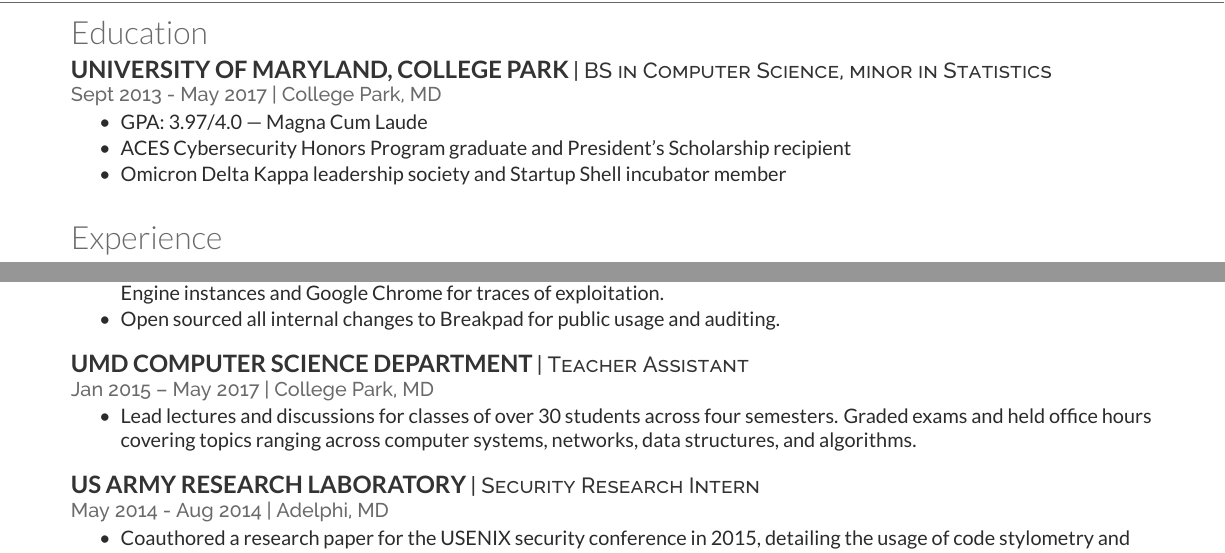
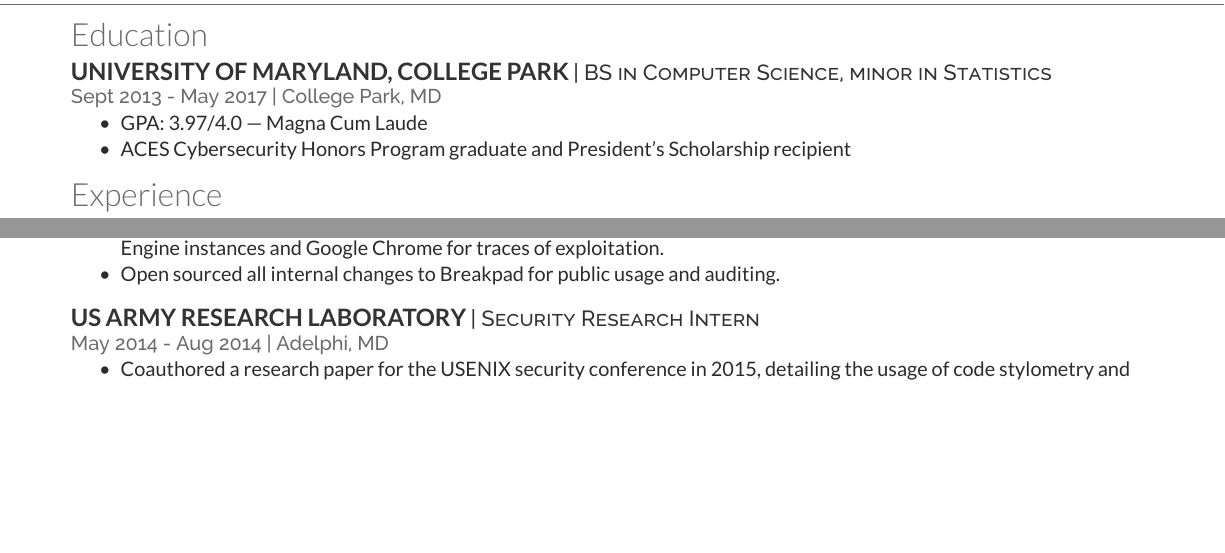
Before and after one commit to MrPickles/Resume, a LaTeX CV (resume.tex): two parts of page 1 of 2, joined at a grey line, cut so that both start at the same text, the shorter picture padded with empty space. Compiled offline with XeLaTeX.

Commit message:
Cut out TA'ing section to reduce resume to one page
I also removed the ODK/startup shell bullet and unncessary /sectionsep
commands

```diff
--- a/resume.tex
+++ b/resume.tex
@@ -38,10 +39,7 @@
 \item GPA: 3.97/4.0 --- Magna Cum Laude
 \item ACES Cybersecurity Honors Program graduate
       and President's Scholarship recipient
-\item Omicron Delta Kappa leadership society
-      and Startup Shell incubator member
 \end{tightemize}
-\sectionsep
 
 \section{Experience}
 
@@ -109,17 +109,7 @@
 \item
   Open sourced all internal changes to Breakpad for public usage and auditing.
 \end{tightemize}
-\sectionsep
 
-\runsubsection{UMD Computer Science Department}
-\descript{| Teacher Assistant}
-\location{Jan 2015 – May 2017 | College Park, MD}
-\begin{tightemize}
-\item
-  Lead lectures and discussions for classes of over 30 students across four
-  semesters. Graded exams and held office hours covering topics ranging across
-  computer systems, networks, data structures, and algorithms.
-\end{tightemize}
 \sectionsep
 
 \runsubsection{US Army Research Laboratory}
```
Also changed, not shown: resume.tex (4 more changed lines).
